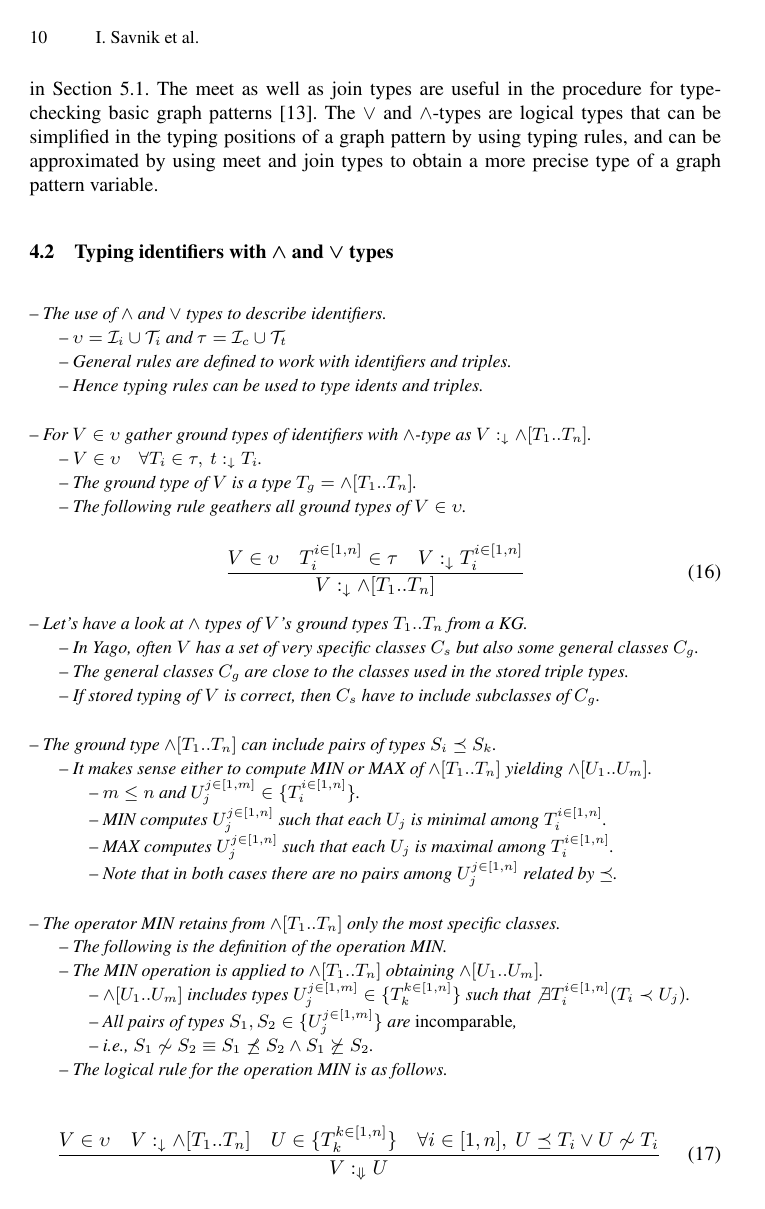
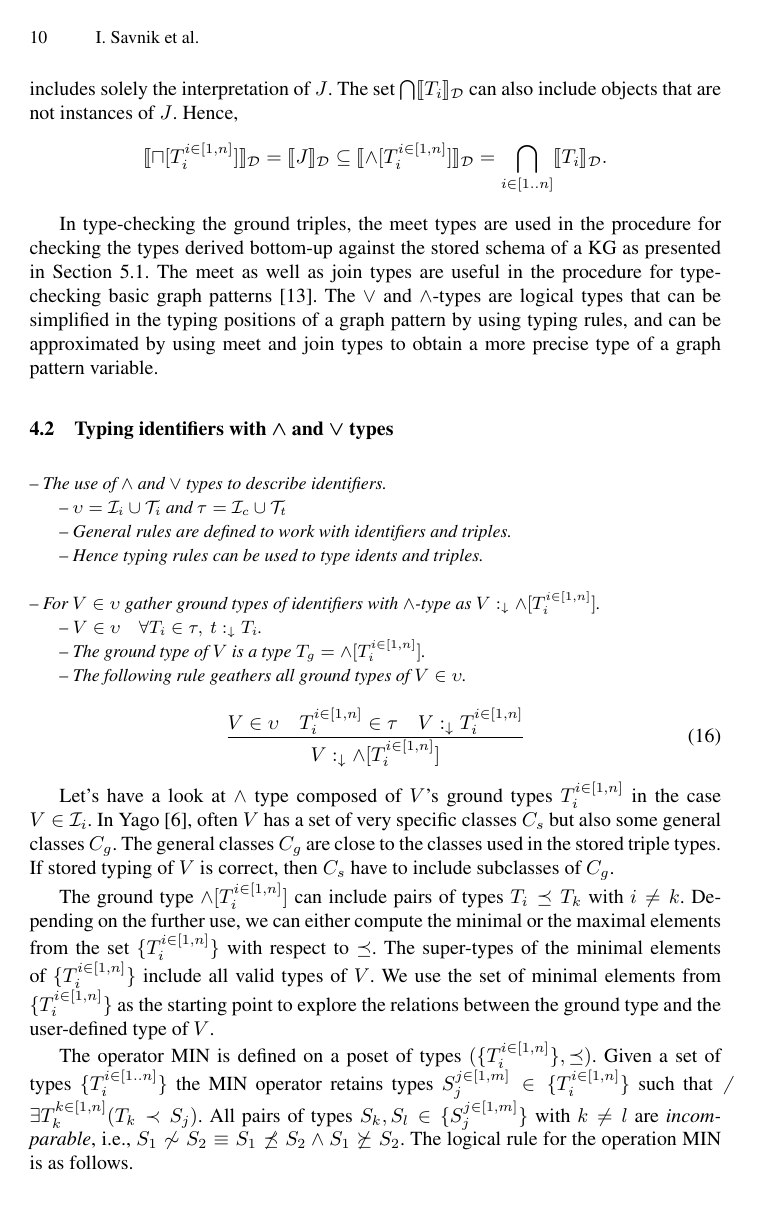
Before and after one commit to iztok-savnik/tych-kg, a LaTeX paper (paper/tc-kg.tex): page 10 of 18 before the commit and page 10 of 19 after it. The pictures show the PDF file paper/tc-kg.pdf that the author committed with the source.

Commit message:
Section on and/or types updated

```diff
--- a/paper/tc-kg.tex
+++ b/paper/tc-kg.tex
@@ -500,6 +500,3 @@ by adding a typing rule called \emph{rule of subsumption}
 The instances of the intersection type $T_1\land\/T_2$ are objects
 belonging to both $T_1$ and $T_2$. The type $T_1\land\/T_2$ is the
 greatest lower bound of the types $T_1$ and $T_2$. In general,
-$\land[T_1..\/T_n]$ is the greatest lower bound (abbr. GLB) of
-types $T_1..\/T_n$ \cite{Pierce1991,Pierce1996}. The instances of
-the type $\land[T_1..\/T_n]$ form a maximal set of objects that
@@ -510,7 +510,7 @@ are general---they apply for the identifier types $\I_c$ and triple
 types $\T_t$. The set of types $\tau=\I_c\cup\T_t$ is used to ground
 the types in the rules.
 
-The instances of a type $\land[T_1..T_n]$ are the instances of all
+The instances of a type $\land[T_i^{i\in[1,n]}]$ are the instances of all
 particular types $T_i$. This is stated by the following rule.
 
 \memo{\begin{equation}
@@ -525,12 +525,12 @@ particular types $T_i$. This is stated by the following rule.
 
 \begin{equation}
 \dfrac{\forall\/i\in[1..n],\ T_i\in\tau}
-      {\land[T_1..\/T_n] \preceq\/T_i}
+      {\land[T_i^{i\in[1,n]}] \preceq\/T_i}
 \end{equation}
 
 Further, the following rule states that if the type $S$ is more
 specific than the types $T_1,\ldots\/,T_n$ then $S$ is more specific
-then $\land[T_1..T_n]$.
+then $\land[T_i^{i\in[1,n]}]$.
 
 \memo{\begin{equation}
 \dfrac{S,T_1,T_2\in\tau\quad S\preceq\/T_1\quad\/S\preceq\/\/T_2}
@@ -540,7 +540,7 @@ then $\land[T_1..T_n]$.
 \begin{equation}
 \label{rul:intsc-gather}
 \dfrac{S\in\tau\quad\forall\/i\in[1..n],\ T_i\in\tau\quad\/S\preceq\/T_i}
-      {S\preceq\land[T_1..\/T_n]}
+      {S\preceq\land[T_i^{i\in[1,n]}]}
 \end{equation}
 
 The intersection and union types are dual. This can be seen also from
@@ -548,8 +548,8 @@ the duality of the rules for the $\land$ and $\lor$ types.
 
 The instances from the union type $T_1\lor\/T_2$ are either the
 instances of $T_1$ or $T_2$, or the instances of both
-types. Therefore, $\lor[T_1..\/T_n]$ is the least upper bound of
-types $T_1..\/T_n$ \cite{Pierce1991}.
+types. Therefore, $\lor[T_i^{i\in[1,n]}]$ is the least upper bound of
+types $T_i^{i\in[1,n]}$ \cite{Pierce1991}.
 
 \memo{\begin{equation}
 \dfrac{T_1,T_2\in\tau}
@@ -564,7 +564,7 @@ types $T_1..\/T_n$ \cite{Pierce1991}.
 \begin{equation}
 \label{rul:lor-1}
 \dfrac{\forall\/i\in[1..n],\ T_i\in\tau}
-      {T_i\preceq\/\lor[T_1..\/T_n]}
+      {T_i\preceq\/\lor[T_i^{i\in[1,n]}]}
 \end{equation}
 
 Finally, if the type $T$ is more general than the types $S_1..\/S_n$
@@ -591,14 +591,14 @@ types. Suppose we have a set of types
 $\forall\/i\in\/[1..n],\ T_i\in\tau$.
 
 \begin{displaymath}
-  \llbracket\lor[T_1..T_n]\rrbracket_\D = \bigcup_{i\in[1..n]}\llbracket\/T_i\rrbracket_\D
+  \llbracket\lor[T_i^{i\in[1,n]}]\rrbracket_\D = \bigcup_{i\in[1..n]}\llbracket\/T_i\rrbracket_\D
 \end{displaymath}
 
 Similarly, the interpretation of a $\land$ type is the intersection of
 the interpretations of its component types.
 
 \begin{displaymath}
-\llbracket\land[T_1..T_n]\rrbracket_\D = \bigcap_{i\in[1..n]}\llbracket\/T_i\rrbracket_\D
+\llbracket\land[T_i^{i\in[1,n]}]\rrbracket_\D = \bigcap_{i\in[1..n]}\llbracket\/T_i\rrbracket_\D
 \end{displaymath}
 
 Note that the interpretation of a class $C$ is a set of instances
@@ -641,18 +641,15 @@ two types always exists. However, the join of two arbitrary types may
 not exist always.
 
 The meet type is related to the $\lor$-type. Given a set of types
-$\{T_1..\/T_n\}$, the meet type $T=\sqcup[T_1..T_n]$ represents a
+$\{T_i^{i\in[1,n]}\}$, the meet type $T=\sqcup[T_i^{i\in[1,n]}]$ represents a
 LUB type such that $T_i\preceq\/T$ for all $i$. On the other hand,
 Rule \ref{rul:lor-1} for the $\lor$-types states
-$T_i\preceq\lor[T_1..T_n]$. However, the meet type and $\lor$-type
+$T_i\preceq\lor[T_i^{i\in[1,n]}]$. However, the meet type and $\lor$-type
 differ in the interpretation.
-$$\llb\lor[T_1..T_n]\rrb_\D=\bigcup_{i\in[1..n]}\llb\/T_i\rrb_\D\subseteq\llb\/T\rrb_\D=\llb\sqcup[T_1..T_n]\rrb_\D$$
+$$\llb\lor[T_i^{i\in[1,n]}]\rrb_\D=\bigcup_{i\in[1..n]}\llb\/T_i\rrb_\D\subseteq\llb\/T\rrb_\D=\llb\sqcup[T_i^{i\in[1,n]}]\rrb_\D$$
 
-While the interpretation of the type $\lor[T_1..T_n]$ includes
+While the interpretation of the type $\lor[T_i^{i\in[1,n]}]$ includes
 precisely the instances of all $T_i$, the type $T$ is a LUB type and
-the interpretation of $T=\sqcup[T_1..T_n]$ can include interpretations
-of classes that are not among $T_1..T_n$.
+the interpretation of $T=\sqcup[T_i^{i\in[1,n]}]$ can include interpretations
+of classes that are not among $T_i^{i\in[1,n]}$.
 
-A join type of $T_1..T_n$ may not exist in a poset of types from a
-KG. In general, a join type $J=\sqcap[T_1..T_n]$ exists in a class
-ontology if the types $T_1..T_n$ are \emph{bounded below} which means
@@ -662,12 +662,12 @@ lower levels of a class ontology from a KG.
 
 Similarly to the $\lor$-type and the meet type, the semantics of the
 $\land$-type is similar to the semantics of join type. Both of them
-define a GLB type. The type $\land[T_1..T_n]$ denotes the intersection
+define a GLB type. The type $\land[T_i^{i\in[1,n]}]$ denotes the intersection
 $\bigcap\/\llb\/T_i\rrb_\D$ while the interpretation of a join type
-$J=\sqcap[T_1..T_n]$ includes solely the interpretation of $J$. The
+$J=\sqcap[T_i^{i\in[1,n]}]$ includes solely the interpretation of $J$. The
 set $\bigcap\/\llb\/T_i\rrb_\D$ can also include objects that are not
 instances of $J$. Hence,
-$$\llb\sqcap[T_1..T_n]\rrb_\D=\llb\/J\rrb_\D\subseteq\llb\land[T_1..T_n]\rrb_\D=\bigcap_{i\in[1..n]}\/\llb\/T_i\rrb_\D.$$
+$$\llb\sqcap[T_i^{i\in[1,n]}]\rrb_\D=\llb\/J\rrb_\D\subseteq\llb\land[T_i^{i\in[1,n]}]\rrb_\D=\bigcap_{i\in[1..n]}\/\llb\/T_i\rrb_\D.$$
 
 In type-checking the ground triples, the meet types are used in the
 procedure for checking the types derived bottom-up against the stored
@@ -690,15 +690,16 @@ type of a graph pattern variable.
 \nnotes{General rules are defined to work with identifiers and triples.}
 \nnotes{Hence typing rules can be used to type idents and triples.}
 
-\notes{For $V\in\upsilon$ gather ground types of identifiers with $\land$-type as $V:_{\darr}\land[T_1..T_n]$.}
+\notes{For $V\in\upsilon$ gather ground types of identifiers with $\land$-type as $V:_{\darr}\land[T_i^{i\in[1,n]}]$.}
 \nnotes{$V\in\upsilon\quad\forall\/T_i\in\tau,\ t:_{\darr}T_i$.}
-\nnotes{The ground type of $V$ is a type $T_g=\land[T_1..T_n]$.}
+\nnotes{The ground type of $V$ is a type $T_g=\land[T_i^{i\in[1,n]}]$.}
 \ennotes{The following rule geathers all ground types of $V\in\upsilon$.}
 
 \begin{equation}
 \label{rul:land-1}
 \dfrac{V\in\upsilon\quad\/T_i^{i\in[1,n]}\in\tau\quad\/V:_{\darr}T_i^{i\in[1,n]}}
-      {V:_{\darr}\land[T_1..T_n]}
+      {V:_{\darr}\land[T_i^{i\in[1,n]}]}
 \end{equation}
 
-\notes{Let's have a look at $\land$ types of $V$'s ground types $T_1..T_n$ from a KG. }
+Let's have a look at $\land$ type composed of $V$'s ground types
+$T_i^{i\in[1,n]}$ in the case $V\in\I_i$.  In Yago \cite{Hoffart2013}, often
@@ -708,14 +710,10 @@ type of a graph pattern variable.
 
-\notes{The ground type $\land[T_1..T_n]$ can include pairs of types $S_i\preceq\/S_k$.}
-\nnotes{It makes sense either to compute MIN or MAX of $\land[T_1..T_n]$ yielding $\land[U_1..U_m]$.}
-\nnnotes{$m\le\/n$ and $U_j^{j\in[1,m]}\in\{T_i^{i\in[1,n]}\}$.}
-\nnnotes{MIN computes $U_j^{j\in[1,n]}$ such that each $U_j$ is minimal among $T_i^{i\in[1,n]}$.}
-\nnnotes{MAX computes $U_j^{j\in[1,n]}$ such that each $U_j$ is maximal among $T_i^{i\in[1,n]}$.}
-\nnnotes{Note that in both cases there are no pairs among $U_j^{j\in[1,n]}$ related by $\preceq$.}
+The ground type $\land[T_i^{i\in[1,n]}]$ can include pairs of types
+$T_i\preceq\/T_k$ with $i\not=k$. Depending on the further use, we can
+either compute the minimal or the maximal elements from the set
+$\{T_i^{i\in[1,n]}\}$ with respect to $\preceq$. The super-types of the
+minimal elements of $\{T_i^{i\in[1,n]}\}$ include all valid types of $V$. We
+use the set of minimal elements from $\{T_i^{i\in[1,n]}\}$ as the starting
+point to explore the relations between the ground type and the
+user-defined type of $V$.
 
-\notes{The operator MIN retains from $\land[T_1..T_n]$ only the most specific classes.}
-\nnotes{The following is the definition of the operation MIN.}
-\nnotes{The MIN operation is applied to $\land[T_1..T_n]$ obtaining $\land[U_1..U_m]$.}
-\nnnotes{$\land[U_1..U_m]$ includes types $U_j^{j\in[1,m]}\in\{T_k^{k\in[1,n]}\}$ such that $\not\exists\/T_i^{i\in[1,n]}(T_i\prec\/U_j)$.}
-\nnnotes{All pairs of types $S_1,S_2\in\{U_j^{j\in[1,m]}\}$ are \emph{incomparable},}
-\nnnotes{i.e., $S_1\not\sim\/S_2\equiv\/S_1\not\preceq\/S_2\land\/S_1\not\succeq\/S_2$.}
@@ -722,0 +722 @@ type of a graph pattern variable.
+$\land[S_1..S_m]$ where $m\le\/n$ and
@@ -723,19 +729,15 @@ type of a graph pattern variable.
+The operator MIN is defined on a poset of types
+$(\{T_i^{i\in[1,n]}\},\preceq)$. Given a set of types $\{T_i^{i\in[1..n]}\}$
+the MIN operator retains types $S_j^{j\in[1,m]}\in\{T_i^{i\in[1,n]}\}$
+such that $\not\exists\/T_k^{k\in[1,n]}(T_k\prec\/S_j)$. All pairs of
+types $S_k,S_l\in\{S_j^{j\in[1,m]}\}$ with $k\not=l$ are
+\emph{incomparable}, i.e.,
+$S_1\not\sim\/S_2\equiv\/S_1\not\preceq\/S_2\land\/S_1\not\succeq\/S_2$.
+The logical rule for the operation MIN is as follows.
 
 \begin{equation}
 \label{rul:min}
-\dfrac{V\in\upsilon\quad\/V:_\darr\land[T_1..T_n]\quad\/U\in\/\{T_k^{k\in[1,n]}\}\quad\forall\/i\in[1,n],\ U\preceq\/T_i\lor\/U\not\sim\/T_i}
-      {V:_{\Darr}U}
+\dfrac{V\in\upsilon\quad\/V:_\darr\land[T_i^{i\in[1,n]}]\quad\/S\in\/\{T_k^{k\in[1,n]}\}\quad\forall\/i\in[1,n],\ S\preceq\/T_i\lor\/S\not\sim\/T_i}
+      {V:_{\Darr}S}
 \end{equation}
 
-The rule says that $U$ is a minimal type of a ground type
-$\land[T_1..T_n]$. $U$ is minimal since all other $T_i$ types are
-either more general or equal ($\succeq$), or not related to $U$. The
-rule generates all MIN types of $\land[T_1..T_n]$. The rule for
-filtering $\land[T_1..T_n]$ all $T_i\succeq\/T_k$ by using algorithmic
-typing is defined as follows.
-
-\begin{equation}
-\label{rul:min-alg}
-\dfrac{V\in\upsilon\quad\vdasharr\/V:_\darr\land[T_1..T_n]\quad\vdasharr\/U=\,\Darr\kern -3pt[T_1..T_n]}
-      {\vdasharr\/V:_{\Darr}U}
-\end{equation}
@@ -742,8 +748,2 @@ typing is defined as follows.
 
 The following rule is used for gathering all MIN types of
-$\land[T_1..T_n]$. The result is a conjunction of minimal types
-$\land[U_1..U_m]$. The interpretation of a minimal ground type
-$\llbracket\land[U_1..U_m]\rrbracket$ of $t$ is minimal since
-$\land[U_1..U_m]$ includes a set of minimal and unrelated types of
-$t$. Therefore,
-$\llbracket\land[U_1..U_m]\rrbracket\subseteq\llbracket\land[T_1..T_n]\rrbracket$.
@@ -750,5 +754,8 @@ $\llbracket\land[U_1..U_m]\rrbracket\subseteq\llbracket\land[T_1..T_n]\rrbracket
+$V$. Therefore,
+$\llbracket\land[S_1..S_m]\rrbracket\subseteq\llbracket\land[T_i^{i\in[1,n]}]\rrbracket$.
 
 \begin{equation}
 \label{rul:min-gather}
-\dfrac{V\in\upsilon\quad\forall\/i\in[1,m],\ V:_\Darr\/U_i}
-      {V:_{\Darr}\land[U_1..U_m]}
+\dfrac{V\in\upsilon\quad\forall\/i\in[1,m],\ V:_\Darr\/S_i}
+      {V:_{\Darr}\land[S_j^{j\in[1,m]}]}
+\end{equation}
@@ -755,3 +768,9 @@ $\llbracket\land[U_1..U_m]\rrbracket\subseteq\llbracket\land[T_1..T_n]\rrbracket
+\ref{sec:alg-MIN}.
+
+\begin{equation}
+\label{rul:alg-min}
+\dfrac{V\in\upsilon\quad\vdasharr\/V:_\darr\land[T_i^{i\in[1,n]}]\quad\vdasharr\/\{S_j^{j\in[1,m}\}=\,\Darr\kern -3pt[T_i^{i\in[1,n]}]}
+      {\vdasharr\/V:_{\Darr}\land\/[S_j^{j\in[1,m]}]}
 \end{equation}
 
 Now we have a minimal type of a value $V$ in the form of a conjunction
@@ -769 +783,0 @@ more specific than user-defined types then there is an error in stored
-types of a value $V$.
@@ -770,2 +789 @@ types of a value $V$.
 
-\notes{For $V\in\upsilon$ compute a meet type of $T_1..T_n$ as $V:\sqcup[T_1..T_n]$.}
@@ -775 +789,0 @@ types of a value $V$.
-\nnotes{$\llb\land[T_1..T_n]\rrb\subseteq\bigcup_{i\in[1..n]}\llb\/T_i\rrb\subseteq\llb\/T\rrb$.}
@@ -776,0 +798 @@ types of a value $V$.
+$\{T_i^{i\in[1,n]}\}$ with respect to the relation $\preceq$.
@@ -777,4 +806,4 @@ types of a value $V$.
+meet types.
+
 
 \begin{equation}
-\label{rul:lub-logic}
-\dfrac{V\in\upsilon,\, \/V:_\darr\land[T_1..T_n]\quad\/T\in\tau,\, T_i^{i\in[1,n]}\preceq\/T\quad\forall\/S\in\tau,\, (S_i^{i\in[1,n]}\preceq\/S\land\/T\preceq\/S)\lor\/S\not\sim\/T}
@@ -786,6 +819,5 @@ types of a value $V$.
-\dfrac{V\in\upsilon\quad\vdasharr\/V:_\darr\land[T_1..T_n]\quad\/\vdasharr\/T=\sqcup[T_1..T_n]}
-      {\vdasharr\/V:_\sqcup\/T}
+\label{rul:meet-gather}
+\dfrac{V\in\upsilon\quad\/S_i^{i\in[1,m]}\in\tau\quad\forall\/i\in[1,m],\ V:_\sqcup\/S_i}
+{V:_{\sqcup}\land[S_i^{i\in[1,m]}]}
 \end{equation}
 
-\notes{Why computing a join type $S=\sqcup[S_1..S_n]$ of $\land[S_1..S_m]$?}
-\nnotes{Show how the $\land$ and $\sqcup$ types of $I$ are used to compute a type of $I$.}
@@ -792,0 +829,5 @@ types of a value $V$.
+\begin{equation}
+\label{rul:meet-alg}
+\dfrac{V\in\upsilon\quad\vdasharr\/V:_\darr\land[T_i^{i\in[1,n]}]\quad\/\vdasharr\{S_j^{j\in[1,m]}\}=\sqcup[T_i^{i\in[1,n]}]}
+      {\vdasharr\/V:_\sqcup\land[S_j^{j\in[1,m]}]}
+\end{equation}
@@ -899,11 +944,10 @@ $T_1$,\ldots,$T_n$ are obtained using Rule~\ref{rul:3-ground}.
 \end{equation}
 
 
-\notes{Typing using lub types of $T_1..T_n$. Explain why this is needed?}
+\notes{Typing using lub types of $T_i^{i\in[1,n]}$. Explain why this is needed?}
 
 Let us now define the least upper bound types (abbr. \emph{lub}) of
 ground types derived by Rule \ref{rul:3-ground-gather}. Since a
 partialy ordered set is not a lattice, we can have more than one lub
 type for a given set of ground types.
 
-The lub types of a given list of triple types $T_1..T_n$ are
@@ -921,19 +966,19 @@ with conjunction. A single lub type is defined as follows.
 \end{equation}
 
 \begin{equation}
-\dfrac{t:_\darr\land[T_1..T_n]\quad \vdasharr\forall\/i\in[1..m],\ S_i=\sqcup[T_1..T_n]}
+\dfrac{t:_\darr\land[T_i^{i\in[1,n]}]\quad \vdasharr\forall\/i\in[1..m],\ S_i=\sqcup[T_i^{i\in[1,n]}]}
       {t:_{\darr\sqcup}\land[S_1..S_m]}
 \end{equation}
 
 The above rule states that a type $T$ is a lub type of a ground type
-$\land[T_1..T_n]$ if all ground types $T_i$ are subtypes of
+$\land[T_i^{i\in[1,n]}]$ if all ground types $T_i$ are subtypes of
 $T$. Furthermore, the lub type $T$ is the least (closest) supertype of
 all members of ground $\land$-type $T_1,\ldots\/,T_n$. The lub types
 can be now gathered using the following rule.
 
 \begin{equation}
 \dfrac{\forall i\in[1..n](t:_\sqcup\/T_i)}
-      {t:_\sqcup\land[T_1..T_n]}
+      {t:_\sqcup\land[T_i^{i\in[1,n]}]}
 \end{equation}
 
 
@@ -1054,7 +1099,7 @@ $\lor[T_i]$.
 
 \notes{Why using $\land$ and $\sqcap$ types for typing a triple $t$?}
 \nnotes{We would like to check typing of a triple $t\in\T_i$.}
-\nnotes{We compute first the ground type $T_g=\land[T_1..T_m]$ and a stored type $T_s$ of $t$.}
+\nnotes{We compute first the ground type $T_g=\land[T_i^{i\in[1,n]}]$ and a stored type $T_s$ of $t$.}
 \nnotes{The ground type $T_g$ is computed from the ground types of $t$'s components.}
 \nnotes{The subtype relation should hold $T_g\preceq\/T_s$.}
 
```
Also changed, not shown: paper/tc-kg.pdf, paper/tc-kg.tex (141 more changed lines).
